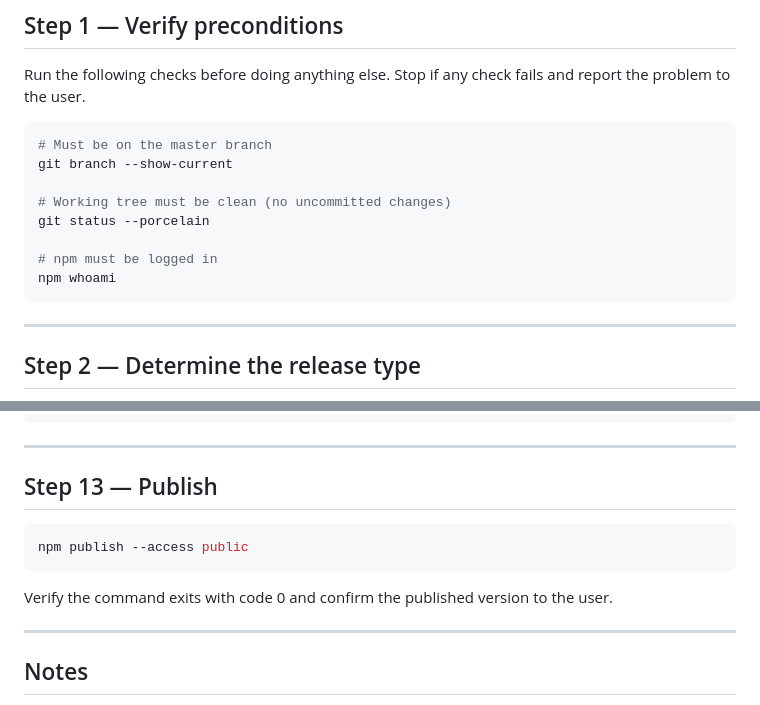
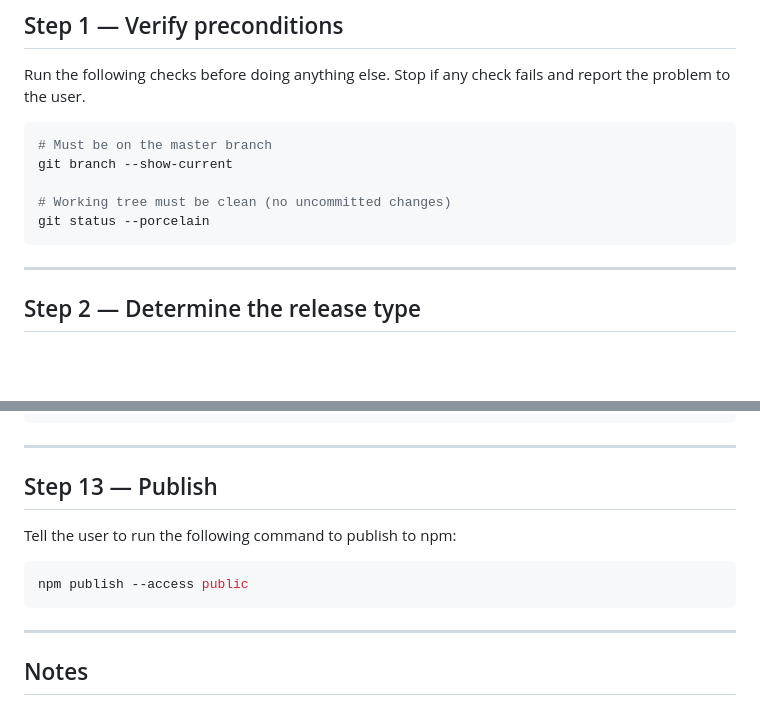
Before and after one commit to robinpoort/KeepTrack-CSS, a Markdown page: publish.md, 2 parts joined by grey strips. GitHub-like rendering; blank space fills up the shorter version.

````diff
--- a/publish.md
+++ b/publish.md
@@ -14,9 +14,6 @@ git branch --show-current
 
 # Working tree must be clean (no uncommitted changes)
 git status --porcelain
-
-# npm must be logged in
-npm whoami
 ```
 
 ---
@@ -162,11 +159,11 @@ git push origin master --follow-tags
 
 ## Step 13 — Publish
 
+Tell the user to run the following command to publish to npm:
+
 ```bash
 npm publish --access public
 ```
-
-Verify the command exits with code 0 and confirm the published version to the user.
 
 ---
 
````
